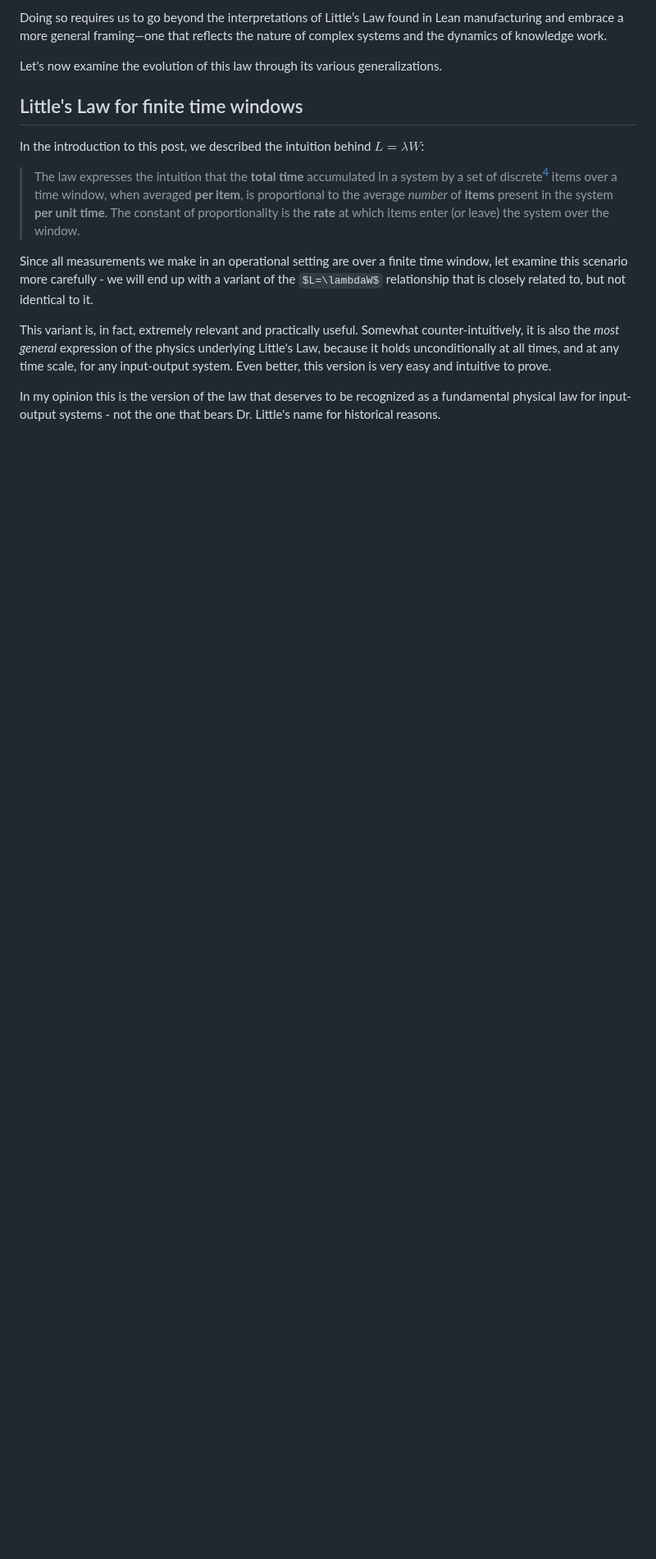
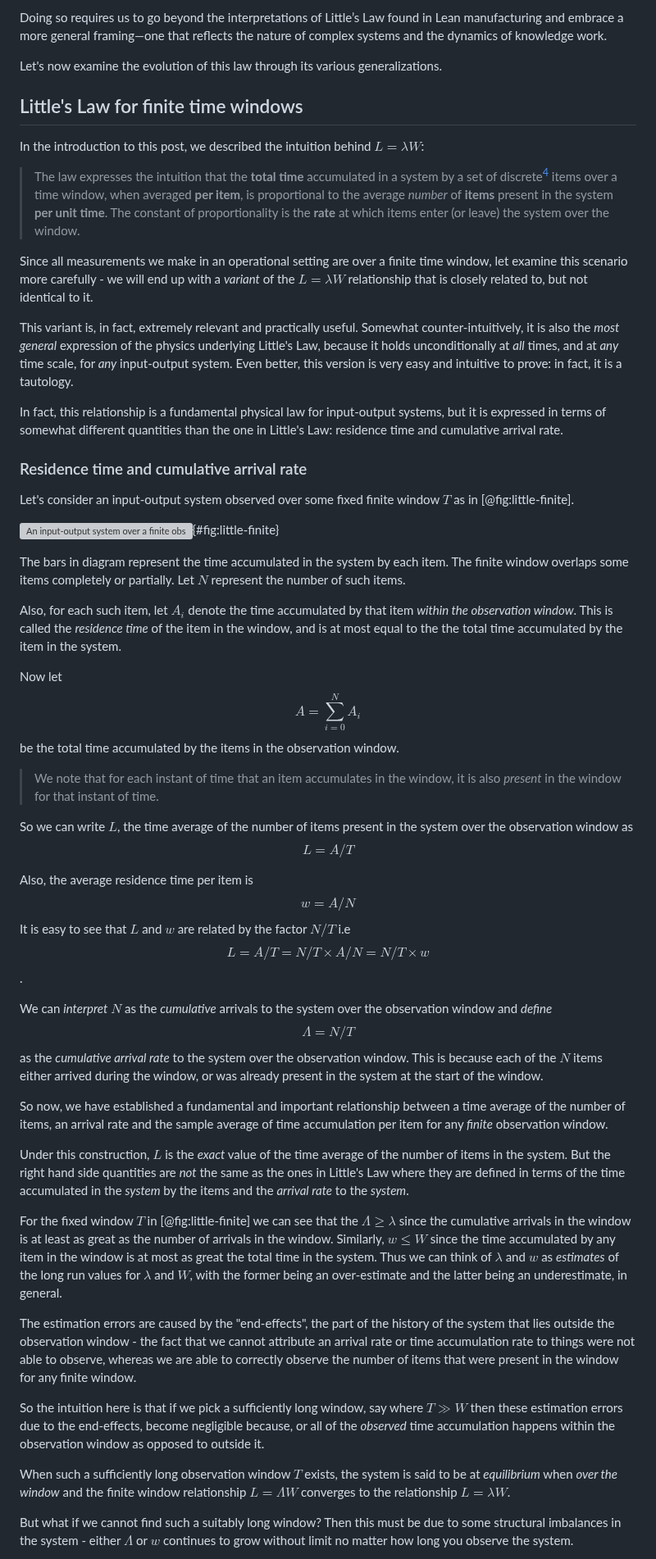
Before and after one commit to krishnaku/pypcalc, a Markdown page: pcalc/docs/littles_law_history.md, the part around one of its changes. Shown at 82% size. Drawn GitHub-style; some formulas as TeX source; blank space fills up the shorter version; grey boxes are pictures that could not be loaded.

Commit message:
Finite version initial draft.

```diff
--- a/pcalc/docs/littles_law_history.md
+++ b/pcalc/docs/littles_law_history.md
@@ -292,18 +292,83 @@ unit time**.
 
 
 Since all measurements we make in an operational setting are over a finite time
-window, let examine this scenario more carefully - we will end up with a variant
-of the $L=\lambdaW$
+window, let examine this scenario more carefully - we will end up with a _variant_
+of the $L=\lambda W$
 relationship that is closely related to, but not identical to it.
 
 This variant is, in fact, extremely relevant and practically useful. Somewhat
 counter-intuitively, it is also the _most general_ expression of the physics
-underlying Little's Law, because it holds unconditionally at all times, and at
-any time scale, for any input-output system. Even better, this version is very
-easy and intuitive to prove.
+underlying Little's Law, because it holds unconditionally at _all_ times, and at
+_any_ time scale, for _any_ input-output system. Even better, this version is very
+easy and intuitive to prove: in fact, it is a tautology.
 
-In my opinion this is the version of the law that deserves to be recognized as a
-fundamental physical law for input-output systems - not the one that bears Dr.
-Little's name for historical reasons.
+In fact, this relationship is a fundamental
+physical law for input-output systems, but it is expressed in terms
+of somewhat different quantities than the one in Little's Law: residence time
+and cumulative arrival rate.
 
+### Residence time and cumulative arrival rate
 
+Let's consider an input-output system observed over some fixed finite window $T$ as
+in [@fig:little-finite].
+
+![An input-output system over a finite observation window](../assets/pandoc/littles_law_finite.png){#fig:little-finite}
+
+The bars in diagram represent the time accumulated in the system by each item.
+The finite window overlaps some items completely or partially. Let $N$ represent
+the number of such items.
+
+Also, for each such item, let $A_i$ denote the time accumulated
+by that item _within the observation window_. This is called the _residence time_ of the
+item in the window, and is at most equal to the the total time accumulated by the item in the system.
+
+Now let $$ A = \sum_{i=0}^{N} A_i$$ be the total time accumulated by the items in the observation window.
+
+> We note that for each instant of time that an item accumulates in the window, it is also _present_ in the window for that
+> instant of time.
+
+So we can write $L$, the time average of the number of items present in the system over the observation window
+as $$L = A/T $$
+
+Also, the average residence time per item is $$w = A/N$$ It is easy to see
+that $L$ and $w$ are related by the factor $N/T$ i.e $$ L = A/T = N/T \times A/N = N/T \times w$$.
+
+We can _interpret_ $N$ as the _cumulative_ arrivals to the system over the
+observation window and _define_ $$ \Lambda = N/T$$
+as the _cumulative arrival rate_ to the system over the observation window. This
+is because each of the $N$ items either arrived during the window, or was
+already present in the system at the start of the window.
+
+So now, we have established a fundamental and important relationship between a
+time average of the number of items, an arrival rate and the sample average of
+time accumulation per item for any _finite_ observation window.
+
+Under this construction, $L$ is the _exact_ value of the time average of the
+number of items in the system. But the right hand side quantities are _not_ the
+same as the ones in Little's Law where they are defined in terms of the time
+accumulated in the _system_ by the items and the _arrival rate_ to the _system_.
+
+For the fixed window  $T$ in [@fig:little-finite]  we can see that
+the $\Lambda \ge \lambda$ since the cumulative arrivals in the window is at
+least as great as the number of arrivals in the window. Similarly, $w \le W$
+since the time accumulated by any item in the window is at most as great the
+total time in the system. Thus we can think of $\lambda$ and $w$ as _estimates_
+of the long run values for $\lambda$ and $W$, with the former being an
+over-estimate and the latter being an underestimate, in general.
+
+The estimation errors are caused by the "end-effects", the part of the history
+of the system that lies outside the observation window - the fact that we cannot
+attribute an arrival rate or time accumulation rate to things were not able to
+observe, whereas we are able to correctly observe the number of items that were present in
+the window for any finite window.
+
+So the intuition here is that if we pick a sufficiently long window, say where $T \gg  W$ then these estimation errors due to the end-effects, become
+negligible because, or all of the *observed* time accumulation happens within the observation window as opposed to outside it.
+
+When such a sufficiently long observation window $T$ exists, the system is said to be at _equilibrium_ when _over the window_ and the
+finite window relationship $L = \Lambda W$ converges to the relationship $L = \lambda W$.
+
+But what if we cannot find such a suitably long window? Then this must be due to
+some structural imbalances in the system - either $\Lambda$ or $w$ continues to
+grow without limit no matter how long you observe the system.
+
```
Also changed, not shown: other parts of pcalc/docs/littles_law_history.md (+20 -1 lines).
